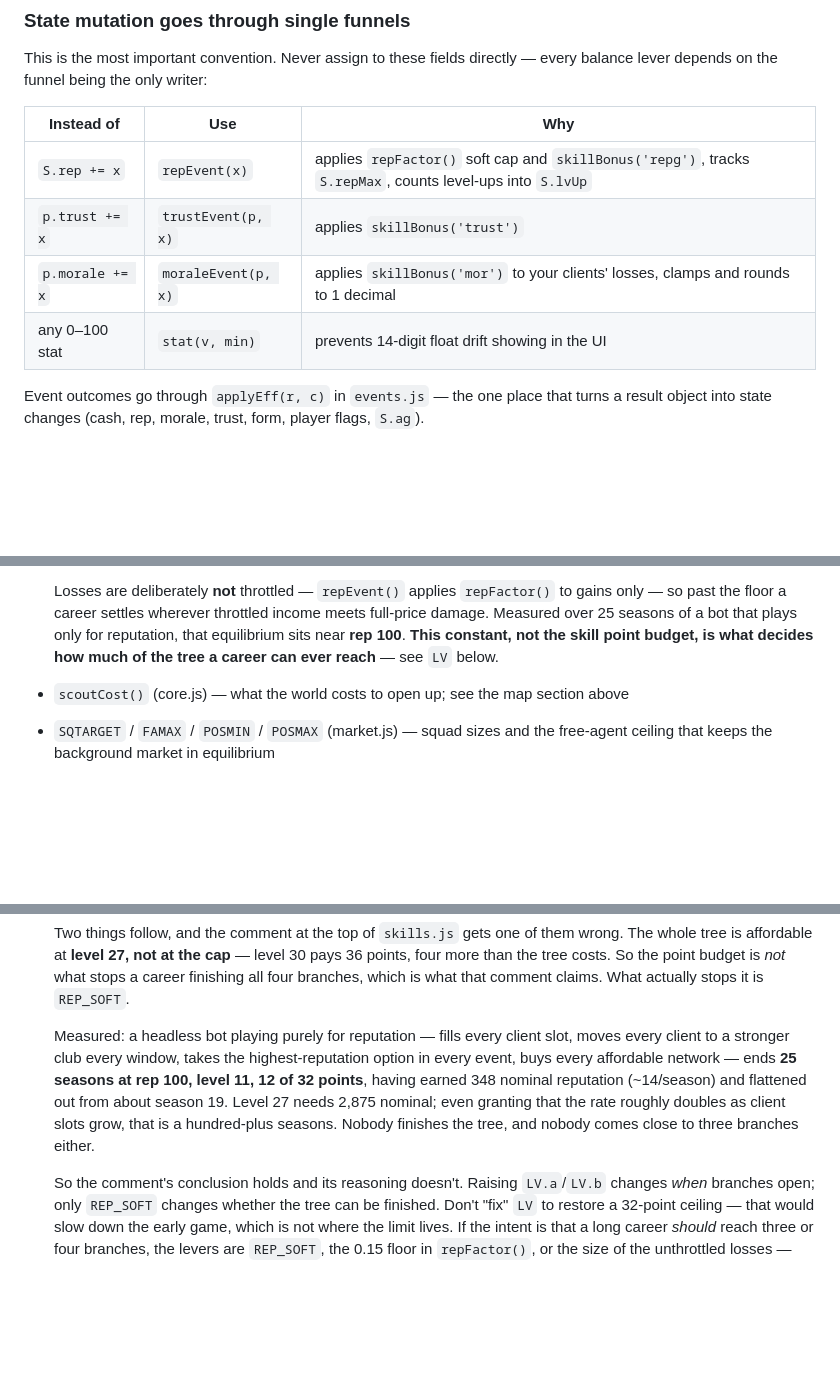
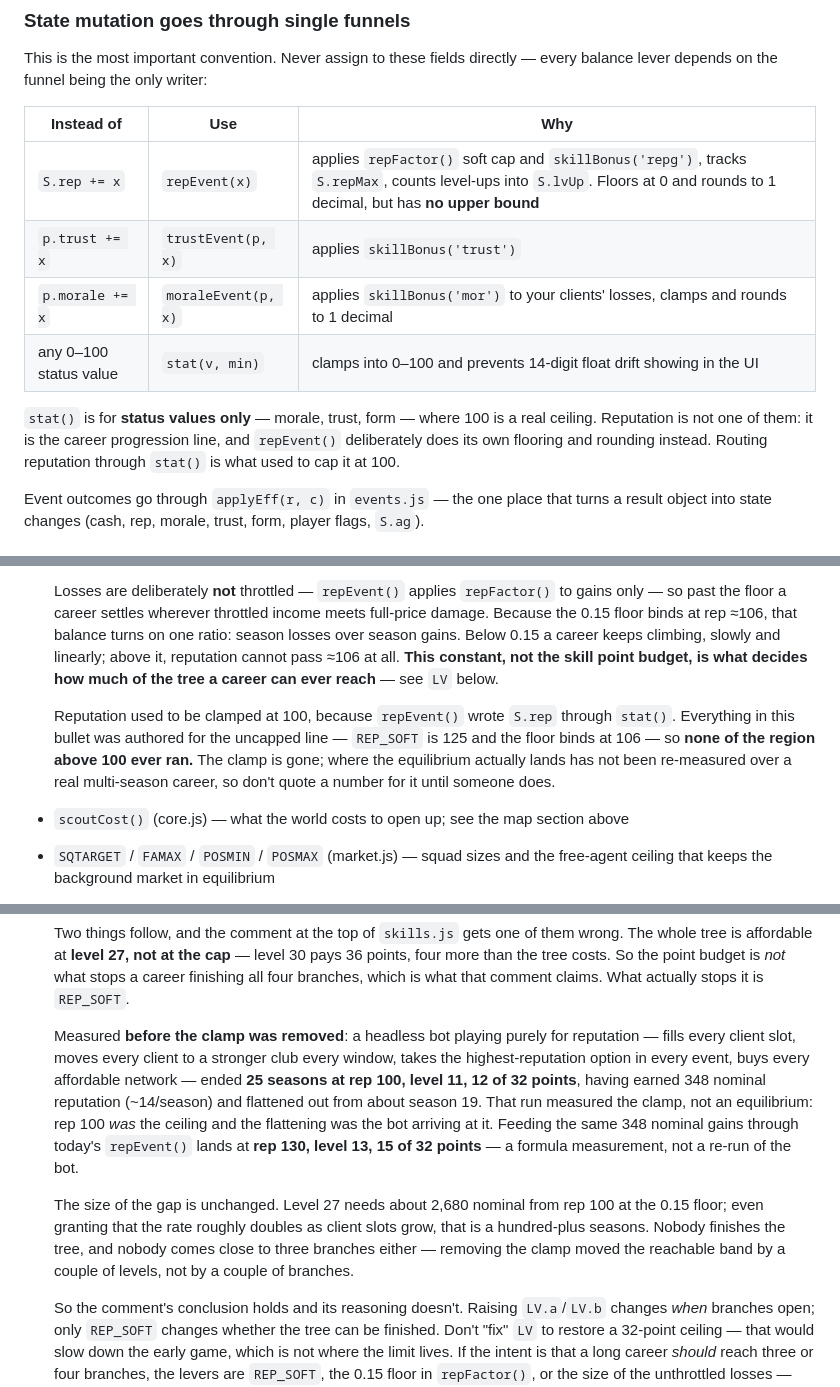
Before and after one commit to Xahke/FootballAgent_Mobile, a Markdown page: CLAUDE.md, 3 parts joined by grey strips. Rendered like a GitHub page; blank space fills up the shorter version.

```diff
--- a/CLAUDE.md
+++ b/CLAUDE.md
@@ -99,10 +99,15 @@ balance lever depends on the funnel being the only writer:
 
 | Instead of | Use | Why |
 |---|---|---|
-| `S.rep += x` | `repEvent(x)` | applies `repFactor()` soft cap and `skillBonus('repg')`, tracks `S.repMax`, counts level-ups into `S.lvUp` |
+| `S.rep += x` | `repEvent(x)` | applies `repFactor()` soft cap and `skillBonus('repg')`, tracks `S.repMax`, counts level-ups into `S.lvUp`. Floors at 0 and rounds to 1 decimal, but has **no upper bound** |
 | `p.trust += x` | `trustEvent(p, x)` | applies `skillBonus('trust')` |
 | `p.morale += x` | `moraleEvent(p, x)` | applies `skillBonus('mor')` to your clients' losses, clamps and rounds to 1 decimal |
-| any 0–100 stat | `stat(v, min)` | prevents 14-digit float drift showing in the UI |
+| any 0–100 status value | `stat(v, min)` | clamps into 0–100 and prevents 14-digit float drift showing in the UI |
+
+`stat()` is for **status values only** — morale, trust, form — where 100 is a real
+ceiling. Reputation is not one of them: it is the career progression line, and
+`repEvent()` deliberately does its own flooring and rounding instead. Routing
+reputation through `stat()` is what used to cap it at 100.
 
 Event outcomes go through `applyEff(r, c)` in `events.js` — the one place that turns a
 result object into state changes (cash, rep, morale, trust, form, player flags, `S.ag`).
@@ -362,9 +367,17 @@ Tuning happens at these, not scattered magic numbers:
 
   Losses are deliberately **not** throttled — `repEvent()` applies `repFactor()` to gains
   only — so past the floor a career settles wherever throttled income meets full-price
-  damage. Measured over 25 seasons of a bot that plays only for reputation, that
-  equilibrium sits near **rep 100**. **This constant, not the skill point budget, is what
-  decides how much of the tree a career can ever reach** — see `LV` below.
+  damage. Because the 0.15 floor binds at rep ≈106, that balance turns on one ratio:
+  season losses over season gains. Below 0.15 a career keeps climbing, slowly and
+  linearly; above it, reputation cannot pass ≈106 at all. **This constant, not the skill
+  point budget, is what decides how much of the tree a career can ever reach** — see `LV`
+  below.
+
+  Reputation used to be clamped at 100, because `repEvent()` wrote `S.rep` through
+  `stat()`. Everything in this bullet was authored for the uncapped line — `REP_SOFT` is
+  125 and the floor binds at 106 — so **none of the region above 100 ever ran.** The clamp
+  is gone; where the equilibrium actually lands has not been re-measured over a real
+  multi-season career, so don't quote a number for it until someone does.
 - `scoutCost()` (core.js) — what the world costs to open up; see the map section above
 - `SQTARGET` / `FAMAX` / `POSMIN` / `POSMAX` (market.js) — squad sizes and the free-agent ceiling that keeps the background market in equilibrium
 - `PERF` (sim.js) — how ability, form and morale produce a match rating; morale drives *consistency* (the spread), not the mean
@@ -387,13 +400,20 @@ Tuning happens at these, not scattered magic numbers:
   finishing all four branches, which is what that comment claims. What actually stops it
   is `REP_SOFT`.
 
-  Measured: a headless bot playing purely for reputation — fills every client slot, moves
-  every client to a stronger club every window, takes the highest-reputation option in
-  every event, buys every affordable network — ends **25 seasons at rep 100, level 11,
-  12 of 32 points**, having earned 348 nominal reputation (~14/season) and flattened out
-  from about season 19. Level 27 needs 2,875 nominal; even granting that the rate roughly
-  doubles as client slots grow, that is a hundred-plus seasons. Nobody finishes the tree,
-  and nobody comes close to three branches either.
+  Measured **before the clamp was removed**: a headless bot playing purely for reputation
+  — fills every client slot, moves every client to a stronger club every window, takes the
+  highest-reputation option in every event, buys every affordable network — ended
+  **25 seasons at rep 100, level 11, 12 of 32 points**, having earned 348 nominal
+  reputation (~14/season) and flattened out from about season 19. That run measured the
+  clamp, not an equilibrium: rep 100 *was* the ceiling and the flattening was the bot
+  arriving at it. Feeding the same 348 nominal gains through today's `repEvent()` lands at
+  **rep 130, level 13, 15 of 32 points** — a formula measurement, not a re-run of the bot.
+
+  The size of the gap is unchanged. Level 27 needs about 2,680 nominal from rep 100 at the
+  0.15 floor; even granting that the rate roughly doubles as client slots grow, that is a
+  hundred-plus seasons. Nobody finishes the tree, and nobody comes close to three branches
+  either — removing the clamp moved the reachable band by a couple of levels, not by a
+  couple of branches.
 
   So the comment's conclusion holds and its reasoning doesn't. Raising `LV.a`/`LV.b`
   changes *when* branches open; only `REP_SOFT` changes whether the tree can be finished.
```
Also changed, not shown: AGENTS.md (+32 -12 lines).
